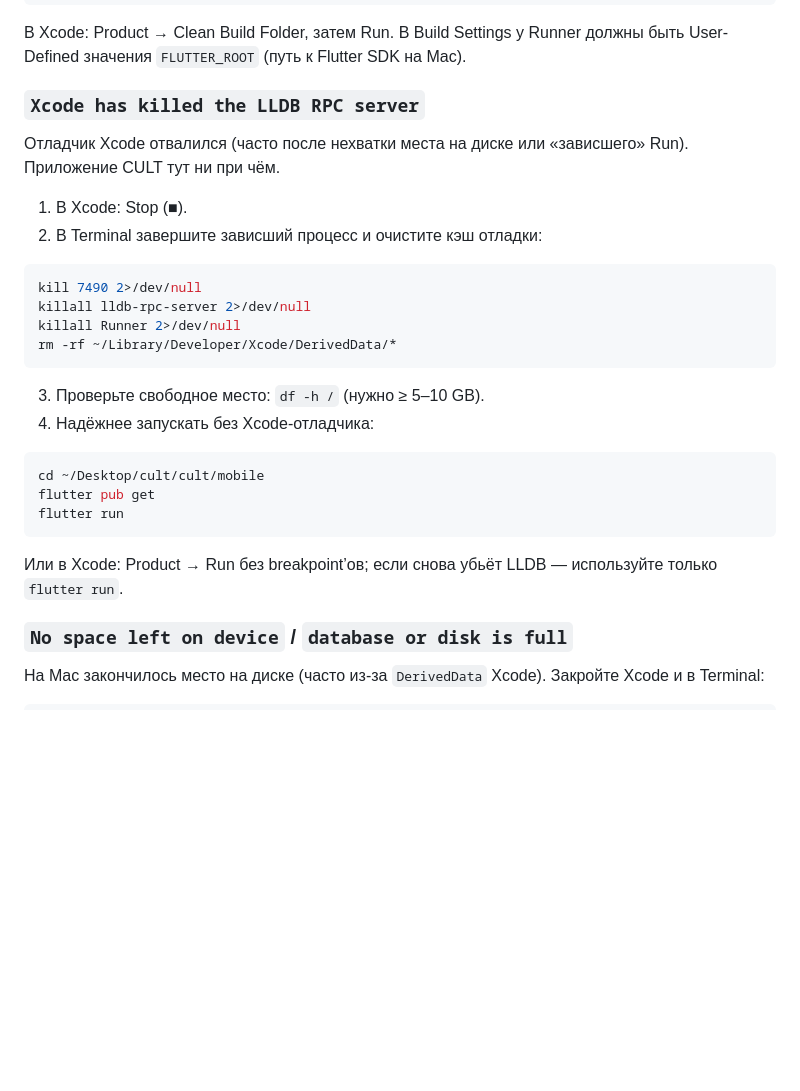
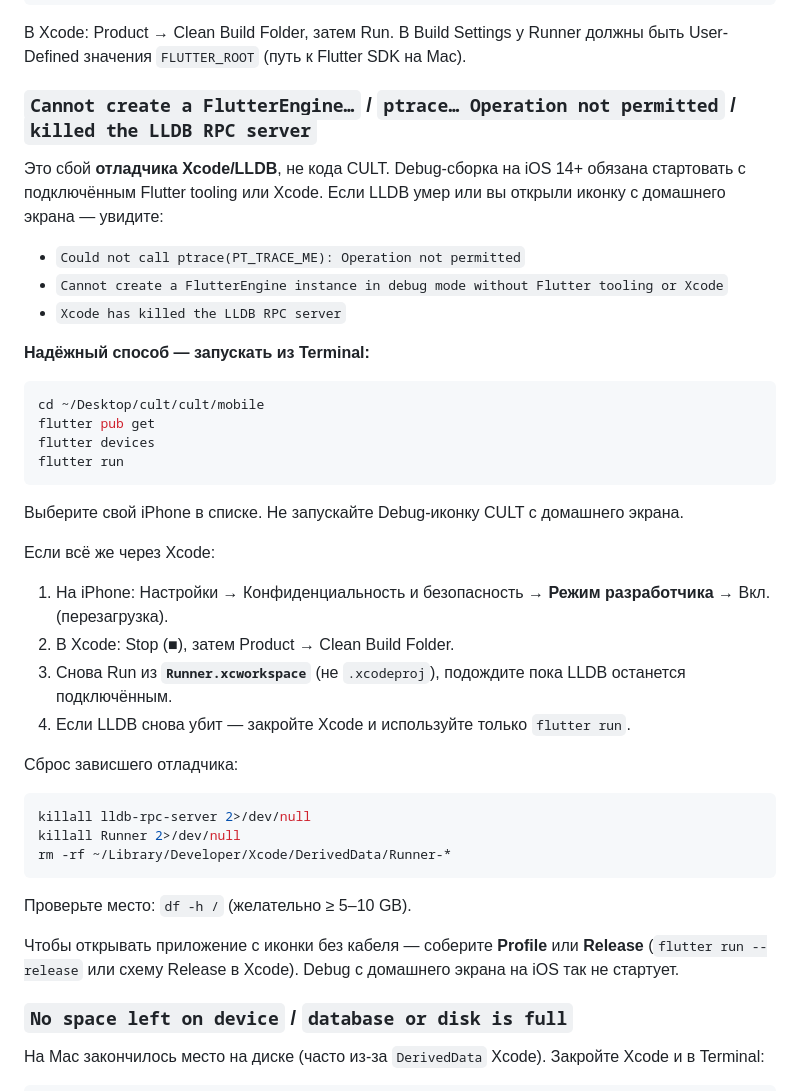
Before and after one commit to sifonyarya-afk/cult, a Markdown page: mobile/README.md, the part around the change. Drawn GitHub-style; blank space fills up the shorter version.

Commit message:
Document iOS LLDB and FlutterEngine debug launch failures.
Clarify that ptrace/LLDB kills and home-screen Debug launches are
tooling issues; prefer flutter run and Developer Mode.

Co-authored-by: vladlazarevmp9875 <vladlazarevmp9875@rambler.ru>

````diff
--- a/mobile/README.md
+++ b/mobile/README.md
@@ -76,30 +76,43 @@ open ios/Runner.xcworkspace
 
 В Xcode: Product → Clean Build Folder, затем Run. В Build Settings у Runner должны быть User-Defined значения `FLUTTER_ROOT` (путь к Flutter SDK на Mac).
 
-### `Xcode has killed the LLDB RPC server`
+### `Cannot create a FlutterEngine…` / `ptrace… Operation not permitted` / `killed the LLDB RPC server`
 
-Отладчик Xcode отвалился (часто после нехватки места на диске или «зависшего» Run). Приложение CULT тут ни при чём.
+Это сбой **отладчика Xcode/LLDB**, не кода CULT. Debug-сборка на iOS 14+ обязана стартовать с подключённым Flutter tooling или Xcode. Если LLDB умер или вы открыли иконку с домашнего экрана — увидите:
 
-1. В Xcode: Stop (■).
-2. В Terminal завершите зависший процесс и очистите кэш отладки:
+- `Could not call ptrace(PT_TRACE_ME): Operation not permitted`
+- `Cannot create a FlutterEngine instance in debug mode without Flutter tooling or Xcode`
+- `Xcode has killed the LLDB RPC server`
 
-```bash
-kill 7490 2>/dev/null
-killall lldb-rpc-server 2>/dev/null
-killall Runner 2>/dev/null
-rm -rf ~/Library/Developer/Xcode/DerivedData/*
-```
-
-3. Проверьте свободное место: `df -h /` (нужно ≥ 5–10 GB).
-4. Надёжнее запускать без Xcode-отладчика:
+**Надёжный способ — запускать из Terminal:**
 
 ```bash
 cd ~/Desktop/cult/cult/mobile
 flutter pub get
+flutter devices
 flutter run
 ```
 
-Или в Xcode: Product → Run без breakpoint’ов; если снова убьёт LLDB — используйте только `flutter run`.
+Выберите свой iPhone в списке. Не запускайте Debug-иконку CULT с домашнего экрана.
+
+Если всё же через Xcode:
+
+1. На iPhone: Настройки → Конфиденциальность и безопасность → **Режим разработчика** → Вкл. (перезагрузка).
+2. В Xcode: Stop (■), затем Product → Clean Build Folder.
+3. Снова Run из **`Runner.xcworkspace`** (не `.xcodeproj`), подождите пока LLDB останется подключённым.
+4. Если LLDB снова убит — закройте Xcode и используйте только `flutter run`.
+
+Сброс зависшего отладчика:
+
+```bash
+killall lldb-rpc-server 2>/dev/null
+killall Runner 2>/dev/null
+rm -rf ~/Library/Developer/Xcode/DerivedData/Runner-*
+```
+
+Проверьте место: `df -h /` (желательно ≥ 5–10 GB).
+
+Чтобы открывать приложение с иконки без кабеля — соберите **Profile** или **Release** (`flutter run --release` или схему Release в Xcode). Debug с домашнего экрана на iOS так не стартует.
 
 ### `No space left on device` / `database or disk is full`
 
````
